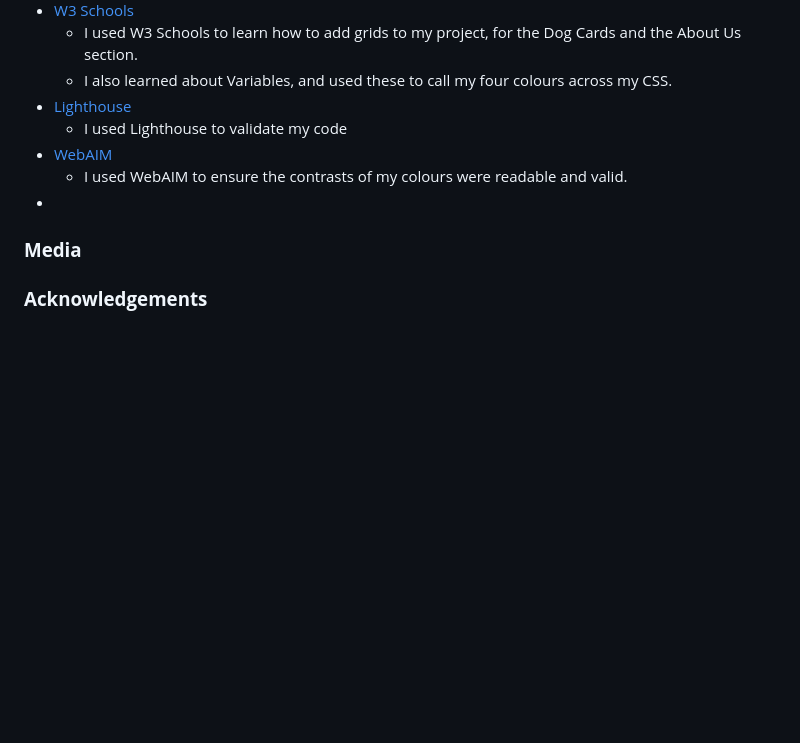
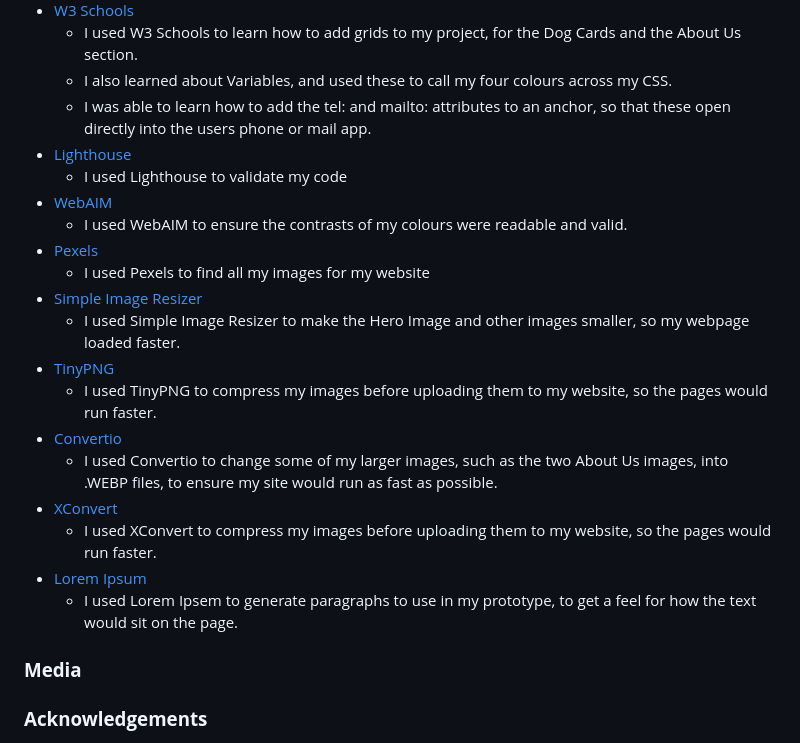
Before and after one commit to lilli-mcnally/muddy-paws, a Markdown page: README.md, the part around the change. Rendered like a GitHub page; blank space fills up the shorter version.

Commit message:
Update Framworks Credits section of README

```diff
--- a/README.md
+++ b/README.md
@@ -584,11 +584,23 @@ All manual testing has been completed and can be accessed using the link below:
 - [W3 Schools](https://www.w3schools.com/)
   - I used W3 Schools to learn how to add grids to my project, for the Dog Cards and the About Us section.
   - I also learned about Variables, and used these to call my four colours across my CSS.
+  - I was able to learn how to add the tel: and mailto: attributes to an anchor, so that these open directly into the users phone or mail app.
 - [Lighthouse](https://chrome.google.com/webstore/detail/lighthouse/blipmdconlkpinefehnmjammfjpmpbjk)
   - I used Lighthouse to validate my code
 - [WebAIM](https://webaim.org/resources/contrastchecker/)
   - I used WebAIM to ensure the contrasts of my colours were readable and valid.
--
+- [Pexels](https://www.pexels.com/)
+  - I used Pexels to find all my images for my website
+- [Simple Image Resizer](https://www.simpleimageresizer.com/upload#)
+  - I used Simple Image Resizer to make the Hero Image and other images smaller, so my webpage loaded faster.
+- [TinyPNG](https://tinypng.com/)
+  - I used TinyPNG to compress my images before uploading them to my website, so the pages would run faster.
+- [Convertio](https://convertio.co/)
+  - I used Convertio to change some of my larger images, such as the two About Us images, into .WEBP files, to ensure my site would run as fast as possible.
+- [XConvert](https://www.xconvert.com/compress-webp)
+  - I used XConvert to compress my images before uploading them to my website, so the pages would run faster.
+- [Lorem Ipsum](https://loremipsum.io/)
+  - I used Lorem Ipsem to generate paragraphs to use in my prototype, to get a feel for how the text would sit on the page.
 
 ### **Media**
 
```
